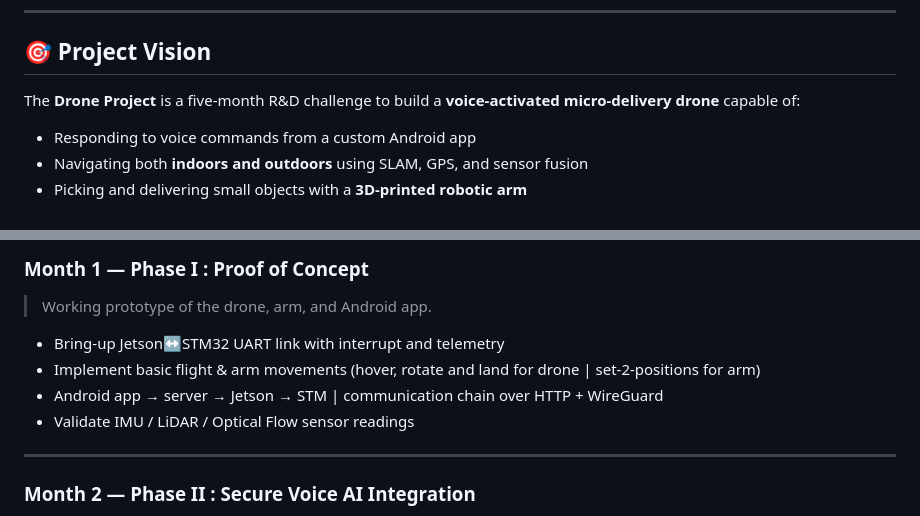
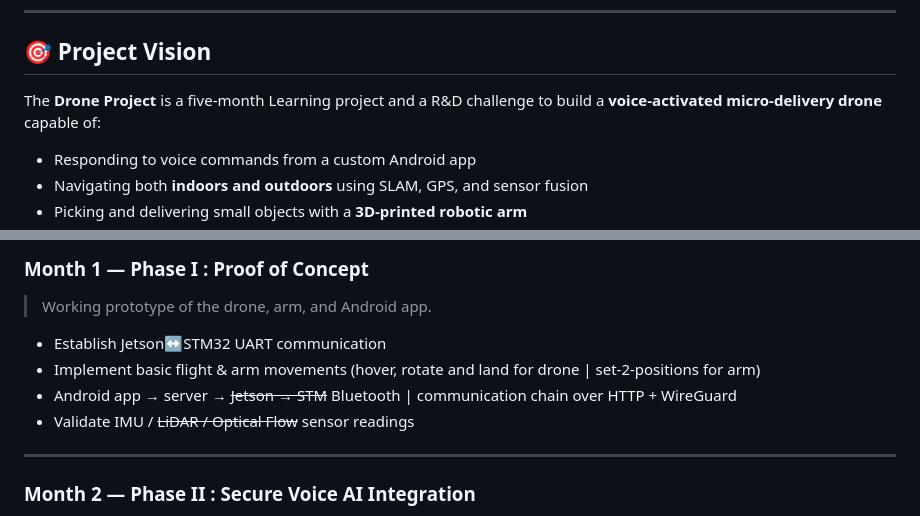
Before and after one commit to Jkdxbns/Autonomous-Drone, a Markdown page: README.md, 2 parts joined by grey strips. Drawn GitHub-style.

```diff
--- a/README.md
+++ b/README.md
@@ -6,7 +6,7 @@
 
 ## 🎯 Project Vision
 
-The **Drone Project** is a five-month R&D challenge to build a
+The **Drone Project** is a five-month Learning project and a R&D challenge to build a
 **voice-activated micro-delivery drone** capable of:
 
 * Responding to voice commands from a custom Android app
@@ -70,10 +70,10 @@ Power System:
 
 > Working prototype of the drone, arm, and Android app.
 
-* Bring-up Jetson↔STM32 UART link with interrupt and telemetry
+* Establish Jetson↔STM32 UART communication
 * Implement basic flight & arm movements (hover, rotate and land for drone | set-2-positions for arm)
-* Android app → server → Jetson → STM | communication chain over HTTP + WireGuard
-* Validate IMU / LiDAR / Optical Flow sensor readings
+* Android app → server → ~~Jetson → STM~~ Bluetooth | communication chain over HTTP + WireGuard
+* Validate IMU / ~~LiDAR / Optical Flow~~ sensor readings
 
 ---
 
```
Also changed, not shown: other parts of README.md (+26 -4 lines).
